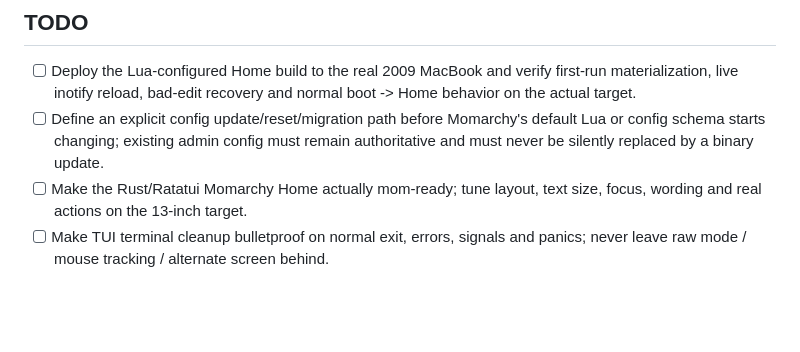
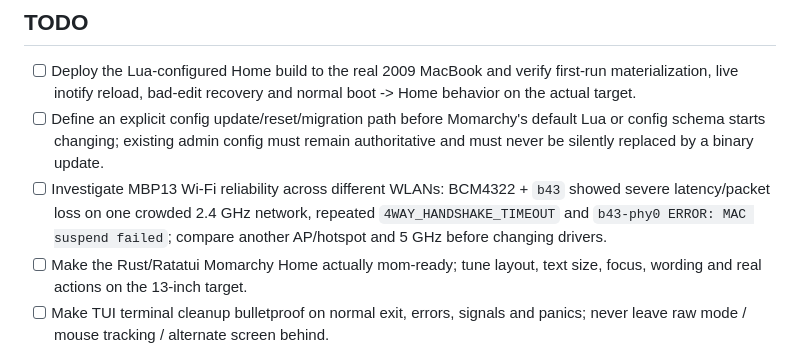
Before and after one commit to timosaarinen/momarchy, a Markdown page: README.md, the part around the change. Rendered like a GitHub page; blank space fills up the shorter version.

Commit message:
Track MBP13 Wi-Fi investigation

```diff
--- a/README.md
+++ b/README.md
@@ -160,6 +160,7 @@ See [docs/DEVELOPMENT.md](docs/DEVELOPMENT.md) for the current KISS development/
 
 - [ ] Deploy the Lua-configured Home build to the real 2009 MacBook and verify first-run materialization, live inotify reload, bad-edit recovery and normal boot -> Home behavior on the actual target.
 - [ ] Define an explicit config update/reset/migration path before Momarchy's default Lua or config schema starts changing; existing admin config must remain authoritative and must never be silently replaced by a binary update.
+- [ ] Investigate MBP13 Wi-Fi reliability across different WLANs: BCM4322 + `b43` showed severe latency/packet loss on one crowded 2.4 GHz network, repeated `4WAY_HANDSHAKE_TIMEOUT` and `b43-phy0 ERROR: MAC suspend failed`; compare another AP/hotspot and 5 GHz before changing drivers.
 - [ ] Make the Rust/Ratatui Momarchy Home actually mom-ready; tune layout, text size, focus, wording and real actions on the 13-inch target.
 - [ ] Make TUI terminal cleanup bulletproof on normal exit, errors, signals and panics; never leave raw mode / mouse tracking / alternate screen behind.
 - [ ] Launch Chrome/URLs from Home and return cleanly to Home when the task is done.
```
